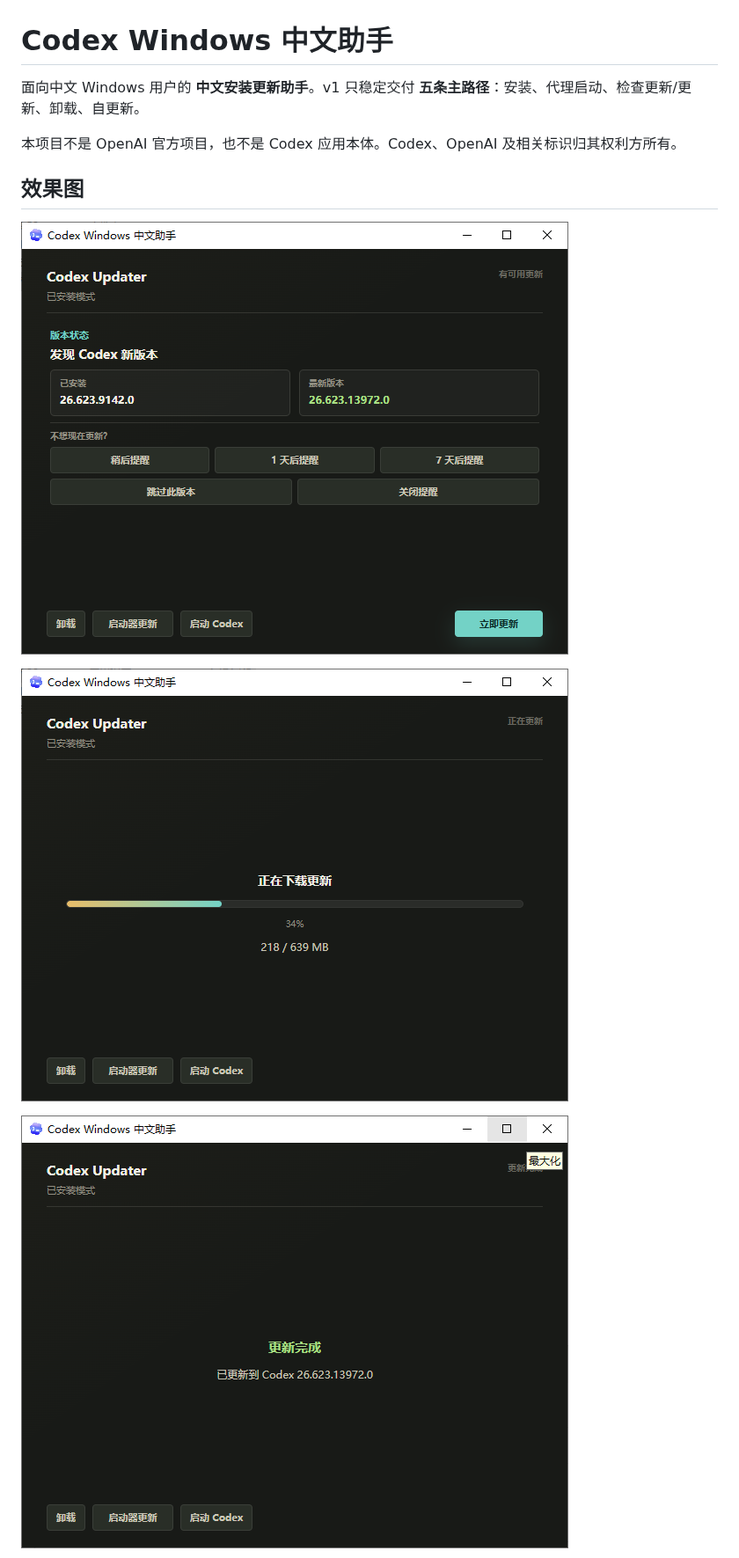
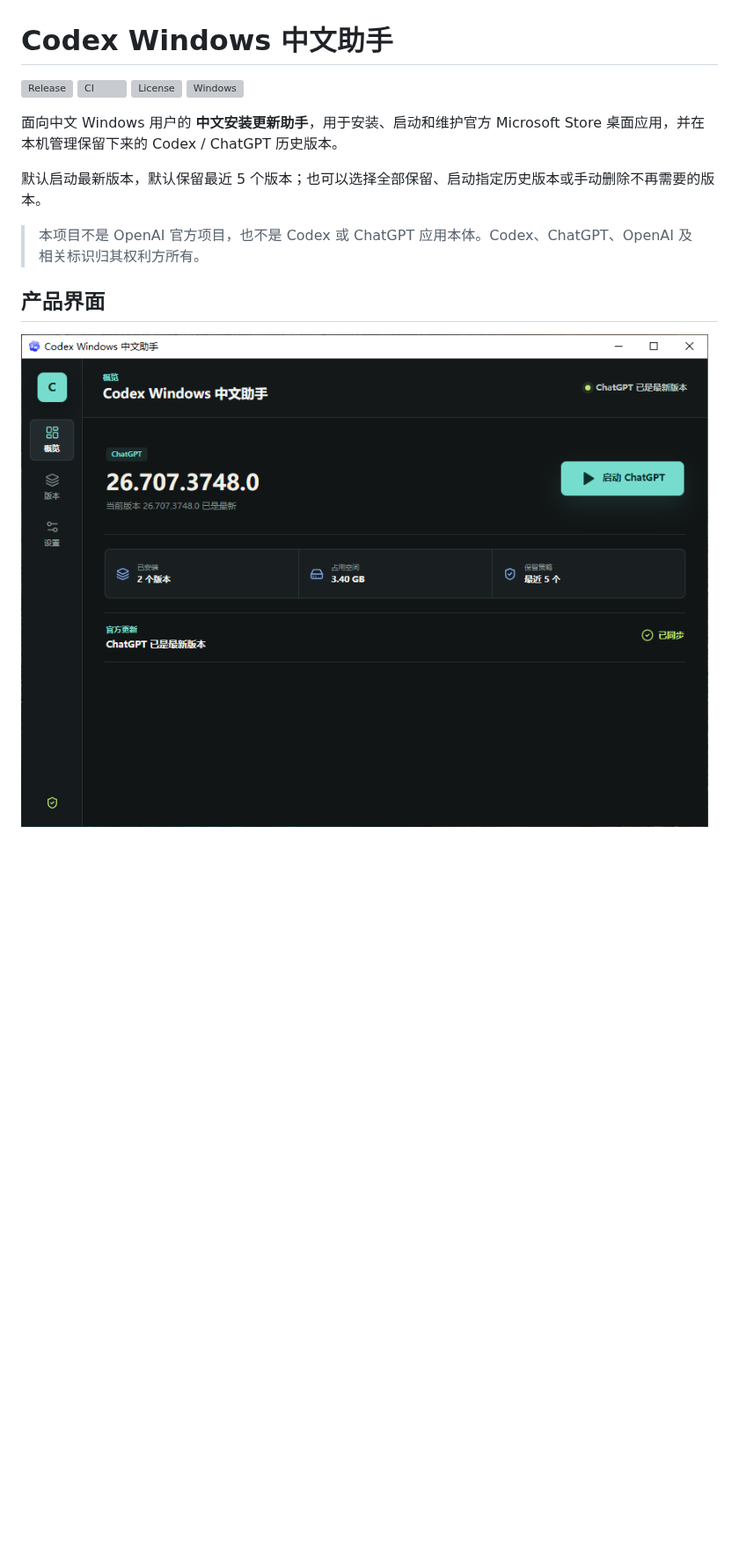
Before and after one commit to chrichuang218/codex-windows-cn, a Markdown page: README.md, the part around one of its changes. Shown at 88% size. GitHub-like rendering; pictures changed too: docs/screenshots/1.png, docs/screenshots/2.png, docs/screenshots/3.png; blank space fills up the shorter version; grey boxes are pictures that could not be loaded.

Commit message:
docs: refresh README and product screenshots

```diff
--- a/README.md
+++ b/README.md
@@ -1,14 +1,17 @@
 # Codex Windows 中文助手
 
-面向中文 Windows 用户的 **中文安装更新助手**。v1 只稳定交付 **五条主路径**：安装、代理启动、检查更新/更新、卸载、自更新。
+[![Release](https://img.shields.io/github/v/release/chrichuang218/codex-windows-cn?display_name=tag&style=flat-square)](https://github.com/chrichuang218/codex-windows-cn/releases/latest)
+[![CI](https://img.shields.io/github/actions/workflow/status/chrichuang218/codex-windows-cn/ci.yml?branch=main&style=flat-square&label=CI)](https://github.com/chrichuang218/codex-windows-cn/actions/workflows/ci.yml)
+[![License](https://img.shields.io/github/license/chrichuang218/codex-windows-cn?style=flat-square)](LICENSE)
+[![Windows](https://img.shields.io/badge/Windows-10%20%2F%2011-0078D4?style=flat-square)](https://www.microsoft.com/windows)
 
-本项目不是 OpenAI 官方项目，也不是 Codex 应用本体。Codex、OpenAI 及相关标识归其权利方所有。
+面向中文 Windows 用户的 **中文安装更新助手**，用于安装、启动和维护官方 Microsoft Store 桌面应用，并在本机管理保留下来的 Codex / ChatGPT 历史版本。
 
-## 效果图
+默认启动最新版本，默认保留最近 5 个版本；也可以选择全部保留、启动指定历史版本或手动删除不再需要的版本。
 
-![Codex Windows 中文助手效果图 1](docs/screenshots/1.png)
+> 本项目不是 OpenAI 官方项目，也不是 Codex 或 ChatGPT 应用本体。Codex、ChatGPT、OpenAI 及相关标识归其权利方所有。
 
-![Codex Windows 中文助手效果图 2](docs/screenshots/2.png)
+## 产品界面
 
-![Codex Windows 中文助手效果图 3](docs/screenshots/3.png)
+![Codex Windows 中文助手概览](docs/screenshots/1.png)
 
```
Also changed, not shown: other parts of README.md (+95 -62 lines), docs/screenshots/4.png (deleted), docs/screenshots/5.png (deleted).
